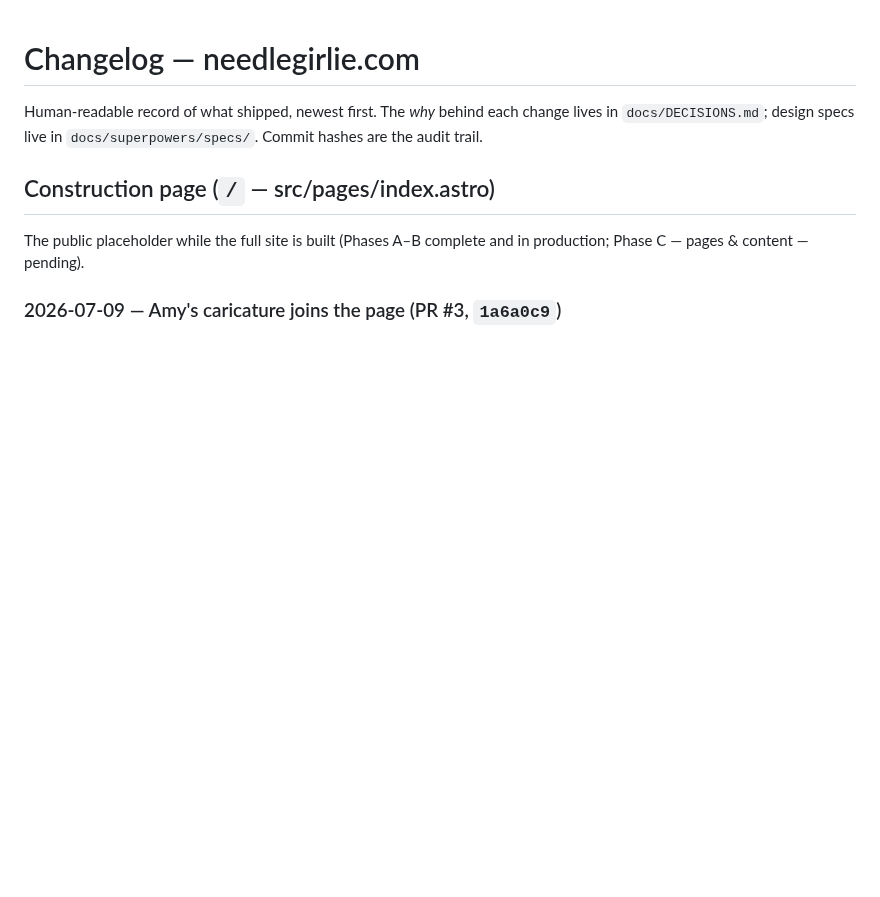
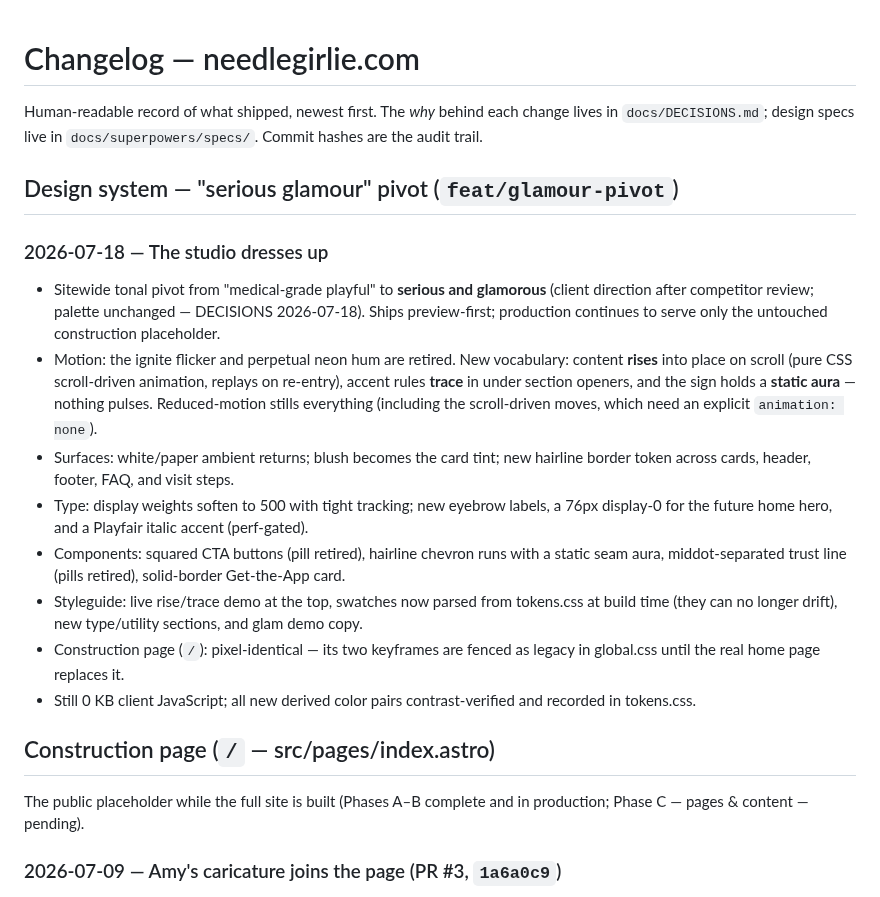
Before and after one commit to gwhitley1969/amyweb, a Markdown page: docs/CHANGELOG.md, the part around the change. Drawn GitHub-style; blank space fills up the shorter version.

```diff
--- a/docs/CHANGELOG.md
+++ b/docs/CHANGELOG.md
@@ -3,6 +3,37 @@
 Human-readable record of what shipped, newest first. The *why* behind each
 change lives in `docs/DECISIONS.md`; design specs live in
 `docs/superpowers/specs/`. Commit hashes are the audit trail.
+
+## Design system — "serious glamour" pivot (`feat/glamour-pivot`)
+
+### 2026-07-18 — The studio dresses up
+
+- Sitewide tonal pivot from "medical-grade playful" to **serious and
+  glamorous** (client direction after competitor review; palette
+  unchanged — DECISIONS 2026-07-18). Ships preview-first; production
+  continues to serve only the untouched construction placeholder.
+- Motion: the ignite flicker and perpetual neon hum are retired. New
+  vocabulary: content **rises** into place on scroll (pure CSS
+  scroll-driven animation, replays on re-entry), accent rules **trace**
+  in under section openers, and the sign holds a **static aura** —
+  nothing pulses. Reduced-motion stills everything (including the
+  scroll-driven moves, which need an explicit `animation: none`).
+- Surfaces: white/paper ambient returns; blush becomes the card tint;
+  new hairline border token across cards, header, footer, FAQ, and
+  visit steps.
+- Type: display weights soften to 500 with tight tracking; new eyebrow
+  labels, a 76px display-0 for the future home hero, and a Playfair
+  italic accent (perf-gated).
+- Components: squared CTA buttons (pill retired), hairline chevron runs
+  with a static seam aura, middot-separated trust line (pills retired),
+  solid-border Get-the-App card.
+- Styleguide: live rise/trace demo at the top, swatches now parsed from
+  tokens.css at build time (they can no longer drift), new type/utility
+  sections, and glam demo copy.
+- Construction page (`/`): pixel-identical — its two keyframes are
+  fenced as legacy in global.css until the real home page replaces it.
+- Still 0 KB client JavaScript; all new derived color pairs
+  contrast-verified and recorded in tokens.css.
 
 ## Construction page (`/` — src/pages/index.astro)
 
```
Also changed, not shown: docs/DECISIONS.md (+47 -0 lines).
